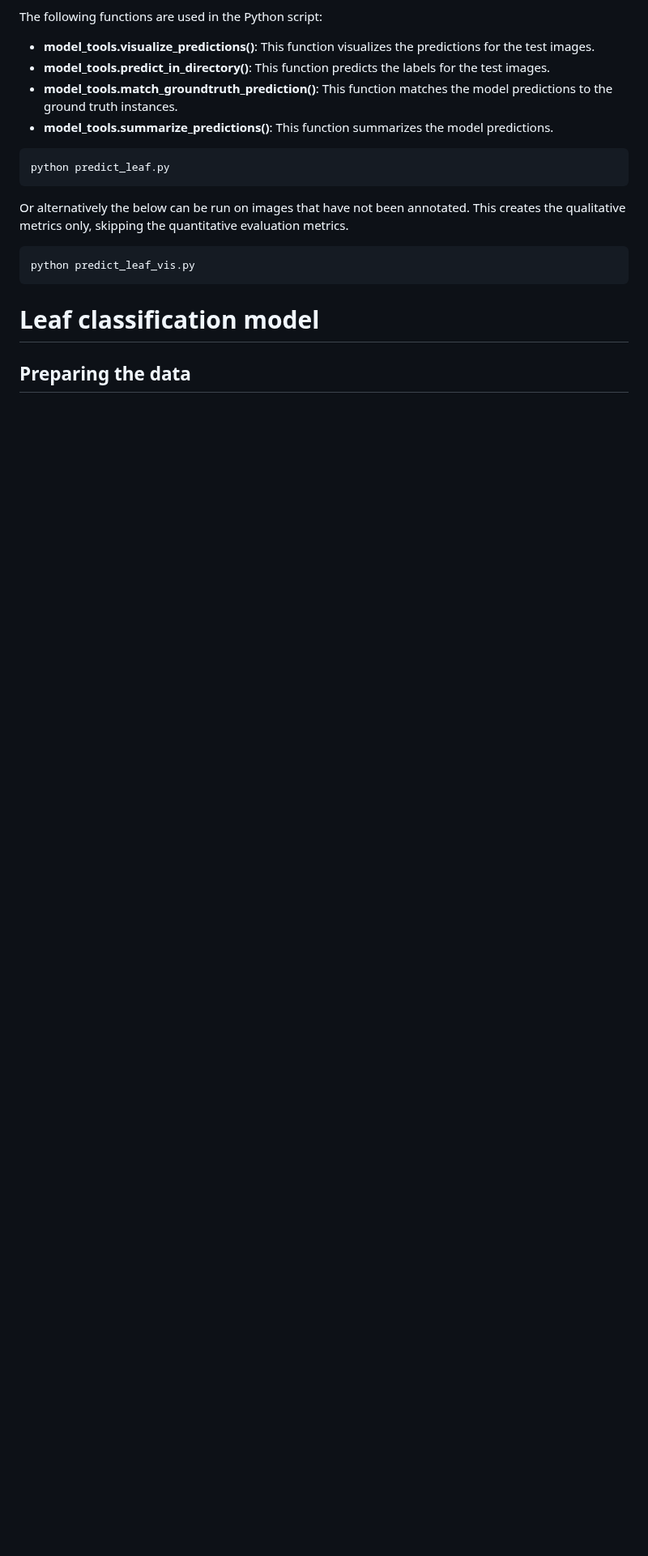
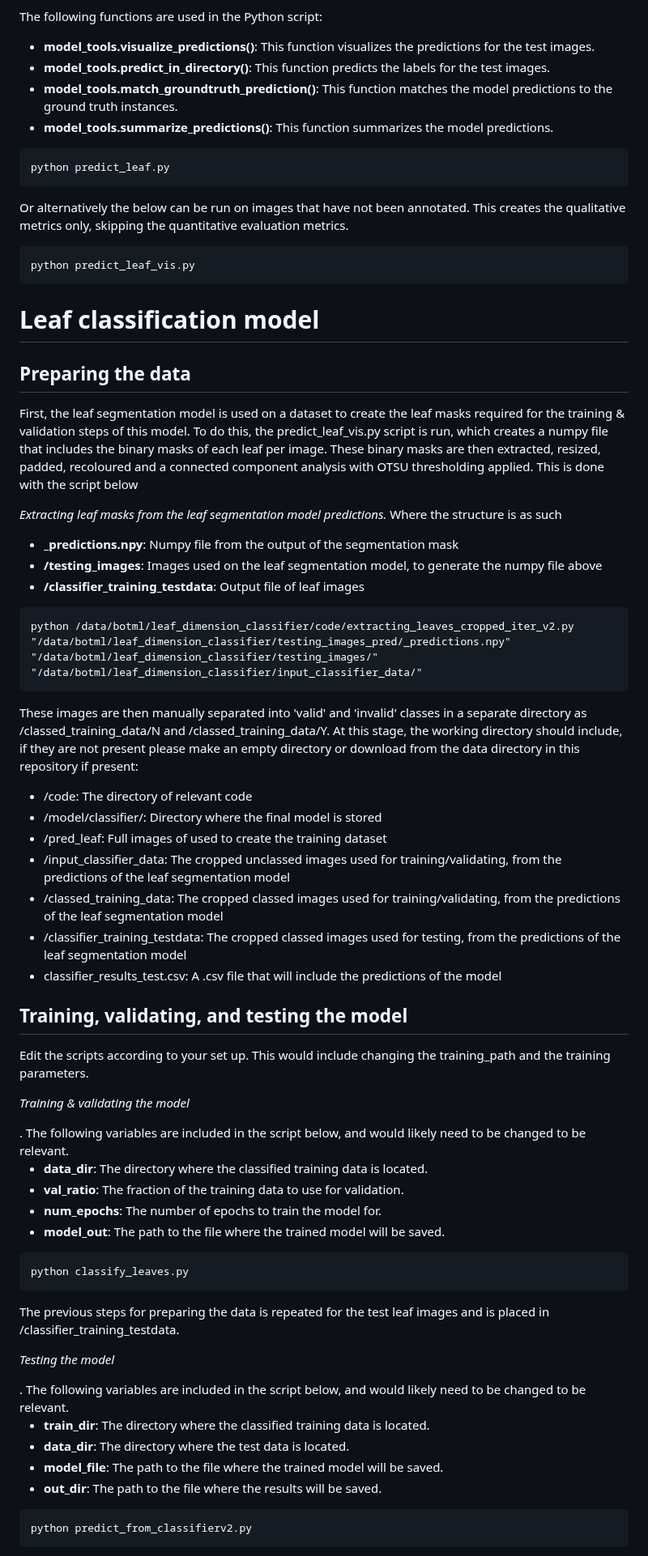
Before and after one commit to KarinaGuo/Machine_Learning_in_Computer_Vision_for_Leaf_Traits, a Markdown page: README.md, the part around one of its changes. Shown at 81% size. Rendered like a GitHub page; blank space fills up the shorter version.

````diff
--- a/README.md
+++ b/README.md
@@ -137,3 +137,57 @@ python predict_leaf_vis.py
 
 <h1>Leaf classification model</h1>
 <h2>Preparing the data</h2>
+<p>First, the leaf segmentation model is used on a dataset to create the leaf masks required for the training & validation steps of this model. To do this, the predict_leaf_vis.py script is run, which creates a numpy file that includes the binary masks of each leaf per image. These binary masks are then extracted, resized, padded, recoloured and a connected component analysis with OTSU thresholding applied. This is done with the script below</p>
+
+<p><i>Extracting leaf masks from the leaf segmentation model predictions.</i> Where the structure is as such
+  <ul>
+    <li><b>_predictions.npy</b>: Numpy file from the output of the segmentation mask</li>
+    <li><b>/testing_images</b>: Images used on the leaf segmentation model, to generate the numpy file above</li>
+    <li><b>/classifier_training_testdata</b>: Output file of leaf images</li>
+  </ul>
+</p>
+
+```
+python /data/botml/leaf_dimension_classifier/code/extracting_leaves_cropped_iter_v2.py "/data/botml/leaf_dimension_classifier/testing_images_pred/_predictions.npy" "/data/botml/leaf_dimension_classifier/testing_images/" "/data/botml/leaf_dimension_classifier/input_classifier_data/"
+```
+
+<p>These images are then manually separated into 'valid' and 'invalid' classes in a separate directory as /classed_training_data/N and /classed_training_data/Y. At this stage, the working directory should include, if they are not present please make an empty directory or download from the data directory in this repository if present:
+
+<ul>
+  <li>/code: The directory of relevant code </li>
+  <li>/model/classifier/: Directory where the final model is stored</li>
+  <li>/pred_leaf: Full images of used to create the training dataset</li>
+  <li>/input_classifier_data: The cropped unclassed images used for training/validating, from the predictions of the leaf segmentation model</li>
+  <li>/classed_training_data: The cropped classed images used for training/validating, from the predictions of the leaf segmentation model</li>
+  <li>/classifier_training_testdata: The cropped classed images used for testing, from the predictions of the leaf segmentation model </li>
+  <li>classifier_results_test.csv: A .csv file that will include the predictions of the model </li>
+</ul>
+</p>
+
+<h2>Training, validating, and testing the model</h2>
+<p>Edit the scripts according to your set up. This would include changing the training_path and the training parameters.</p>
+<i><p>Training & validating the model</i>. The following variables are included in the script below, and would likely need to be changed to be relevant.
+<ul>
+  <li><b>data_dir</b>: The directory where the classified training data is located.</li>
+  <li><b>val_ratio</b>: The fraction of the training data to use for validation.</li>
+  <li><b>num_epochs</b>: The number of epochs to train the model for.</li>
+  <li><b>model_out</b>: The path to the file where the trained model will be saved.</li>
+</ul></p>
+
+```
+python classify_leaves.py
+```
+
+<p>The previous steps for preparing the data is repeated for the test leaf images and is placed in /classifier_training_testdata.</p>
+<i><p>Testing the model</i>. The following variables are included in the script below, and would likely need to be changed to be relevant.
+<ul>
+  <li><b>train_dir</b>: The directory where the classified training data is located.</li>
+  <li><b>data_dir</b>: The directory where the test data is located.</li>
+  <li><b>model_file</b>: The path to the file where the trained model will be saved.</li>
+  <li><b>out_dir</b>: The path to the file where the results will be saved.</li>
+</ul></p>
+
+```
+python predict_from_classifierv2.py
+```
+
````
Also changed, not shown: other parts of README.md (+21 -0 lines).
